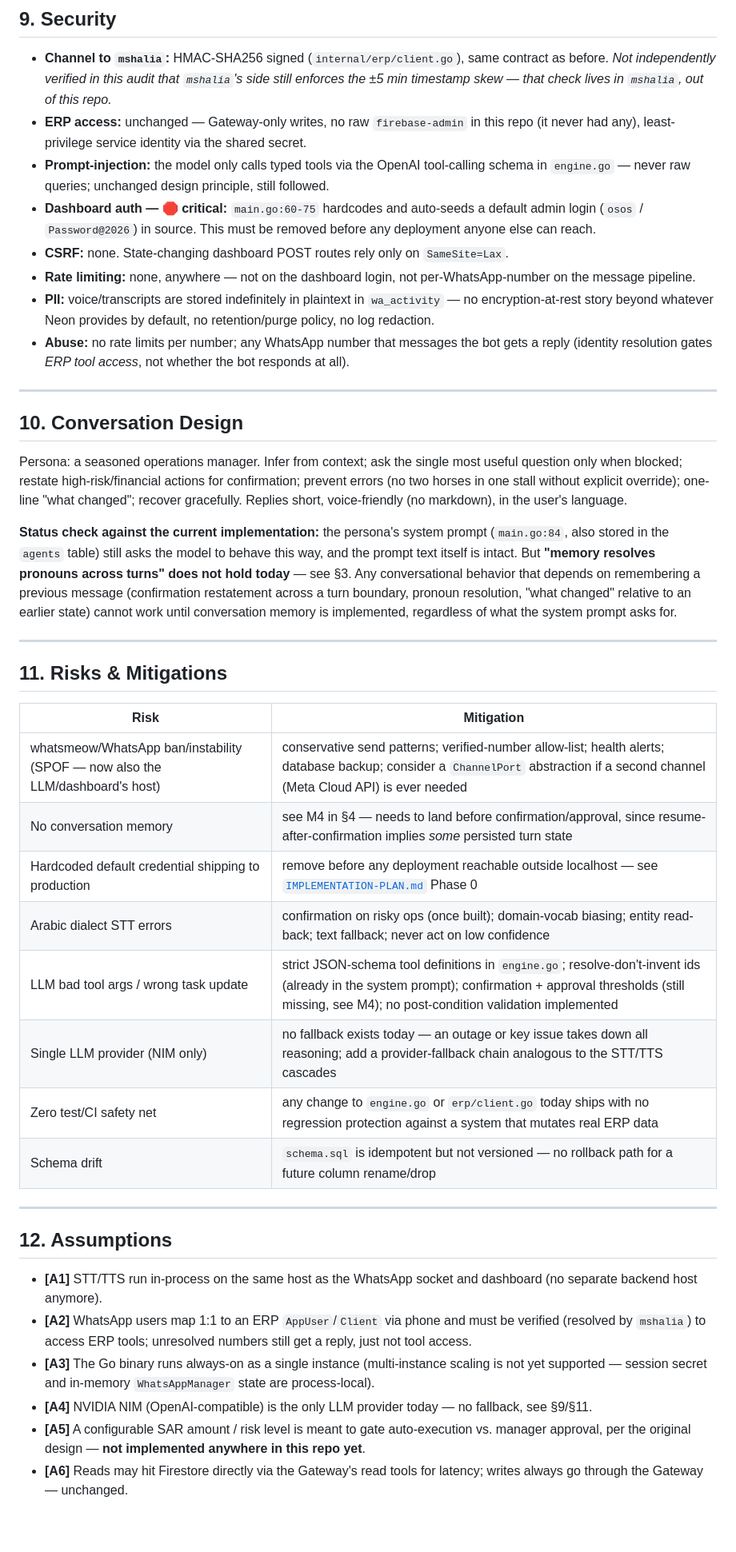
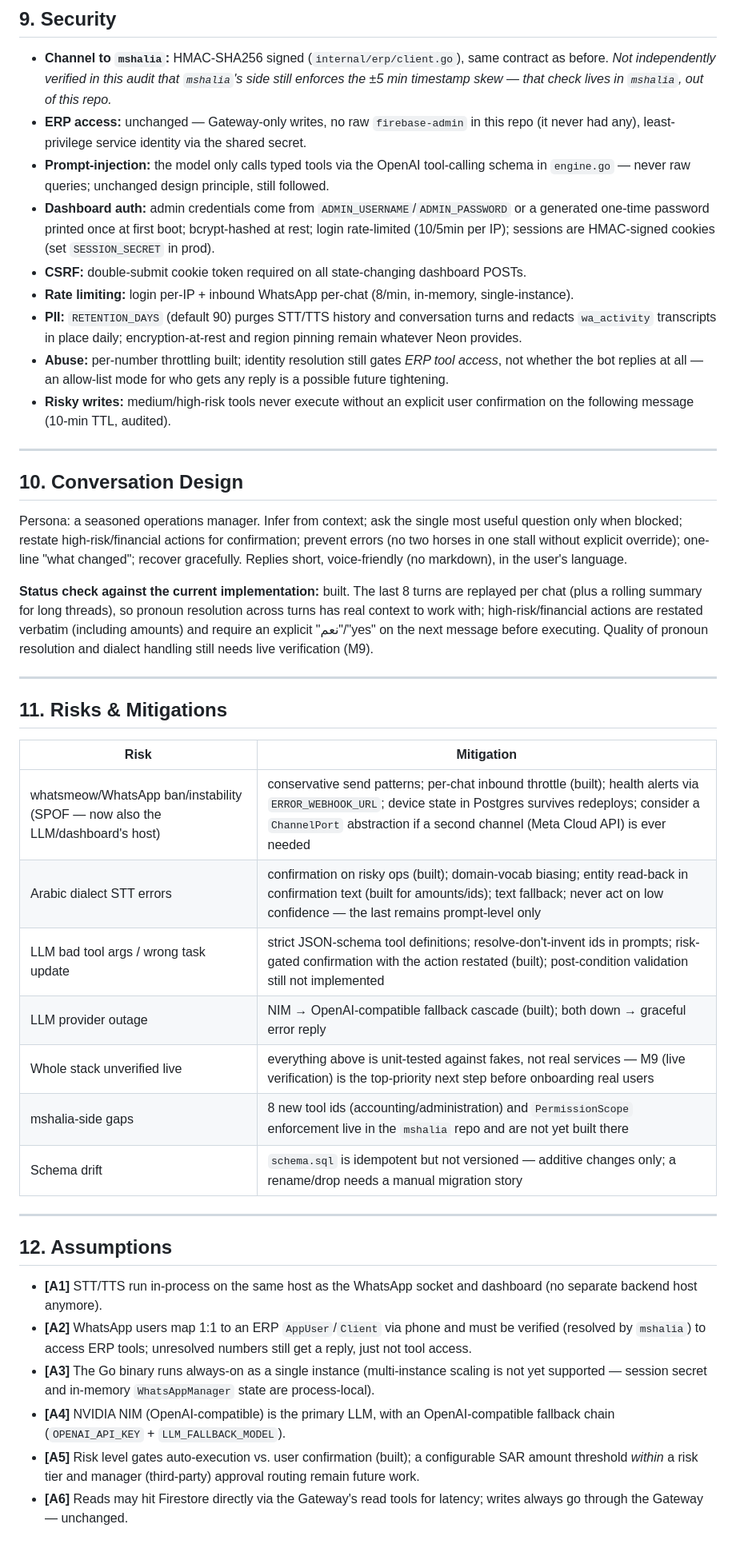
Before and after one commit to osos3lom/gobasim, a Markdown page: docs/BLUEPRINT.md, the part around one of its changes. Shown at 80% size. Rendered like a GitHub page.

```diff
--- a/docs/BLUEPRINT.md
+++ b/docs/BLUEPRINT.md
@@ -180,11 +179,12 @@ interface ToolDefinition<I, O> {
 - **Channel to `mshalia`:** HMAC-SHA256 signed (`internal/erp/client.go`), same contract as before. *Not independently verified in this audit that `mshalia`'s side still enforces the ±5 min timestamp skew — that check lives in `mshalia`, out of this repo.*
 - **ERP access:** unchanged — Gateway-only writes, no raw `firebase-admin` in this repo (it never had any), least-privilege service identity via the shared secret.
 - **Prompt-injection:** the model only calls typed tools via the OpenAI tool-calling schema in `engine.go` — never raw queries; unchanged design principle, still followed.
-- **Dashboard auth — 🛑 critical:** `main.go:60-75` hardcodes and auto-seeds a default admin login (`osos` / `Password@2026`) in source. This must be removed before any deployment anyone else can reach.
-- **CSRF:** none. State-changing dashboard POST routes rely only on `SameSite=Lax`.
-- **Rate limiting:** none, anywhere — not on the dashboard login, not per-WhatsApp-number on the message pipeline.
-- **PII:** voice/transcripts are stored indefinitely in plaintext in `wa_activity` — no encryption-at-rest story beyond whatever Neon provides by default, no retention/purge policy, no log redaction.
-- **Abuse:** no rate limits per number; any WhatsApp number that messages the bot gets a reply (identity resolution gates *ERP tool access*, not whether the bot responds at all).
+- **Dashboard auth:** admin credentials come from `ADMIN_USERNAME`/`ADMIN_PASSWORD` or a generated one-time password printed once at first boot; bcrypt-hashed at rest; login rate-limited (10/5min per IP); sessions are HMAC-signed cookies (set `SESSION_SECRET` in prod).
+- **CSRF:** double-submit cookie token required on all state-changing dashboard POSTs.
+- **Rate limiting:** login per-IP + inbound WhatsApp per-chat (8/min, in-memory, single-instance).
+- **PII:** `RETENTION_DAYS` (default 90) purges STT/TTS history and conversation turns and redacts `wa_activity` transcripts in place daily; encryption-at-rest and region pinning remain whatever Neon provides.
+- **Abuse:** per-number throttling built; identity resolution still gates *ERP tool access*, not whether the bot replies at all — an allow-list mode for who gets any reply is a possible future tightening.
+- **Risky writes:** medium/high-risk tools never execute without an explicit user confirmation on the following message (10-min TTL, audited).
 
 ---
 
@@ -192,7 +192,7 @@ interface ToolDefinition<I, O> {
 
 Persona: a seasoned operations manager. Infer from context; ask the single most useful question only when blocked; restate high-risk/financial actions for confirmation; prevent errors (no two horses in one stall without explicit override); one-line "what changed"; recover gracefully. Replies short, voice-friendly (no markdown), in the user's language.
 
-**Status check against the current implementation:** the persona's system prompt (`main.go:84`, also stored in the `agents` table) still asks the model to behave this way, and the prompt text itself is intact. But **"memory resolves pronouns across turns" does not hold today** — see §3. Any conversational behavior that depends on remembering a previous message (confirmation restatement across a turn boundary, pronoun resolution, "what changed" relative to an earlier state) cannot work until conversation memory is implemented, regardless of what the system prompt asks for.
+**Status check against the current implementation:** built. The last 8 turns are replayed per chat (plus a rolling summary for long threads), so pronoun resolution across turns has real context to work with; high-risk/financial actions are restated verbatim (including amounts) and require an explicit "نعم"/"yes" on the next message before executing. Quality of pronoun resolution and dialect handling still needs live verification (M9).
 
 ---
 
@@ -200,14 +200,13 @@ Persona: a seasoned operations manager. Infer from context; ask the single most
 
 | Risk | Mitigation |
 |---|---|
-| whatsmeow/WhatsApp ban/instability (SPOF — now also the LLM/dashboard's host) | conservative send patterns; verified-number allow-list; health alerts; database backup; consider a `ChannelPort` abstraction if a second channel (Meta Cloud API) is ever needed |
-| No conversation memory | see M4 in §4 — needs to land before confirmation/approval, since resume-after-confirmation implies *some* persisted turn state |
-| Hardcoded default credential shipping to production | remove before any deployment reachable outside localhost — see [`IMPLEMENTATION-PLAN.md`](IMPLEMENTATION-PLAN.md) Phase 0 |
-| Arabic dialect STT errors | confirmation on risky ops (once built); domain-vocab biasing; entity read-back; text fallback; never act on low confidence |
-| LLM bad tool args / wrong task update | strict JSON-schema tool definitions in `engine.go`; resolve-don't-invent ids (already in the system prompt); confirmation + approval thresholds (still missing, see M4); no post-condition validation implemented |
-| Single LLM provider (NIM only) | no fallback exists today — an outage or key issue takes down all reasoning; add a provider-fallback chain analogous to the STT/TTS cascades |
-| Zero test/CI safety net | any change to `engine.go` or `erp/client.go` today ships with no regression protection against a system that mutates real ERP data |
-| Schema drift | `schema.sql` is idempotent but not versioned — no rollback path for a future column rename/drop |
+| whatsmeow/WhatsApp ban/instability (SPOF — now also the LLM/dashboard's host) | conservative send patterns; per-chat inbound throttle (built); health alerts via `ERROR_WEBHOOK_URL`; device state in Postgres survives redeploys; consider a `ChannelPort` abstraction if a second channel (Meta Cloud API) is ever needed |
+| Arabic dialect STT errors | confirmation on risky ops (built); domain-vocab biasing; entity read-back in confirmation text (built for amounts/ids); text fallback; never act on low confidence — the last remains prompt-level only |
+| LLM bad tool args / wrong task update | strict JSON-schema tool definitions; resolve-don't-invent ids in prompts; risk-gated confirmation with the action restated (built); post-condition validation still not implemented |
+| LLM provider outage | NIM → OpenAI-compatible fallback cascade (built); both down → graceful error reply |
+| Whole stack unverified live | everything above is unit-tested against fakes, not real services — M9 (live verification) is the top-priority next step before onboarding real users |
+| mshalia-side gaps | 8 new tool ids (accounting/administration) and `PermissionScope` enforcement live in the `mshalia` repo and are not yet built there |
+| Schema drift | `schema.sql` is idempotent but not versioned — additive changes only; a rename/drop needs a manual migration story |
 
 ---
 
@@ -216,6 +215,6 @@ Persona: a seasoned operations manager. Infer from context; ask the single most
 - **[A1]** STT/TTS run in-process on the same host as the WhatsApp socket and dashboard (no separate backend host anymore).
 - **[A2]** WhatsApp users map 1:1 to an ERP `AppUser`/`Client` via phone and must be verified (resolved by `mshalia`) to access ERP tools; unresolved numbers still get a reply, just not tool access.
 - **[A3]** The Go binary runs always-on as a single instance (multi-instance scaling is not yet supported — session secret and in-memory `WhatsAppManager` state are process-local).
-- **[A4]** NVIDIA NIM (OpenAI-compatible) is the only LLM provider today — no fallback, see §9/§11.
-- **[A5]** A configurable SAR amount / risk level is meant to gate auto-execution vs. manager approval, per the original design — **not implemented anywhere in this repo yet**.
+- **[A4]** NVIDIA NIM (OpenAI-compatible) is the primary LLM, with an OpenAI-compatible fallback chain (`OPENAI_API_KEY` + `LLM_FALLBACK_MODEL`).
+- **[A5]** Risk level gates auto-execution vs. user confirmation (built); a configurable SAR amount threshold *within* a risk tier and manager (third-party) approval routing remain future work.
 - **[A6]** Reads may hit Firestore directly via the Gateway's read tools for latency; writes always go through the Gateway — unchanged.
```
Also changed, not shown: other parts of docs/BLUEPRINT.md (+16 -17 lines), docs/IMPLEMENTATION-PLAN.md (+2 -0 lines).
